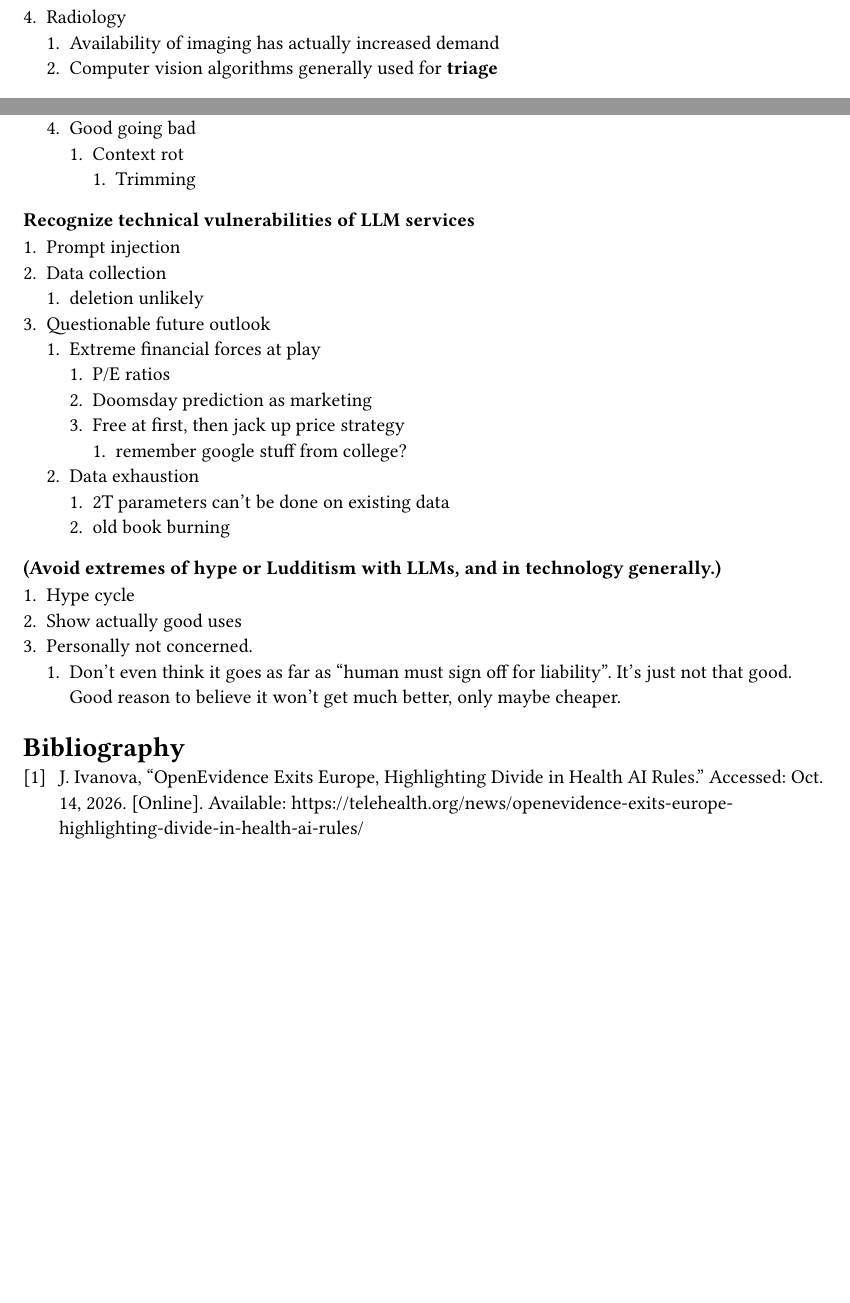
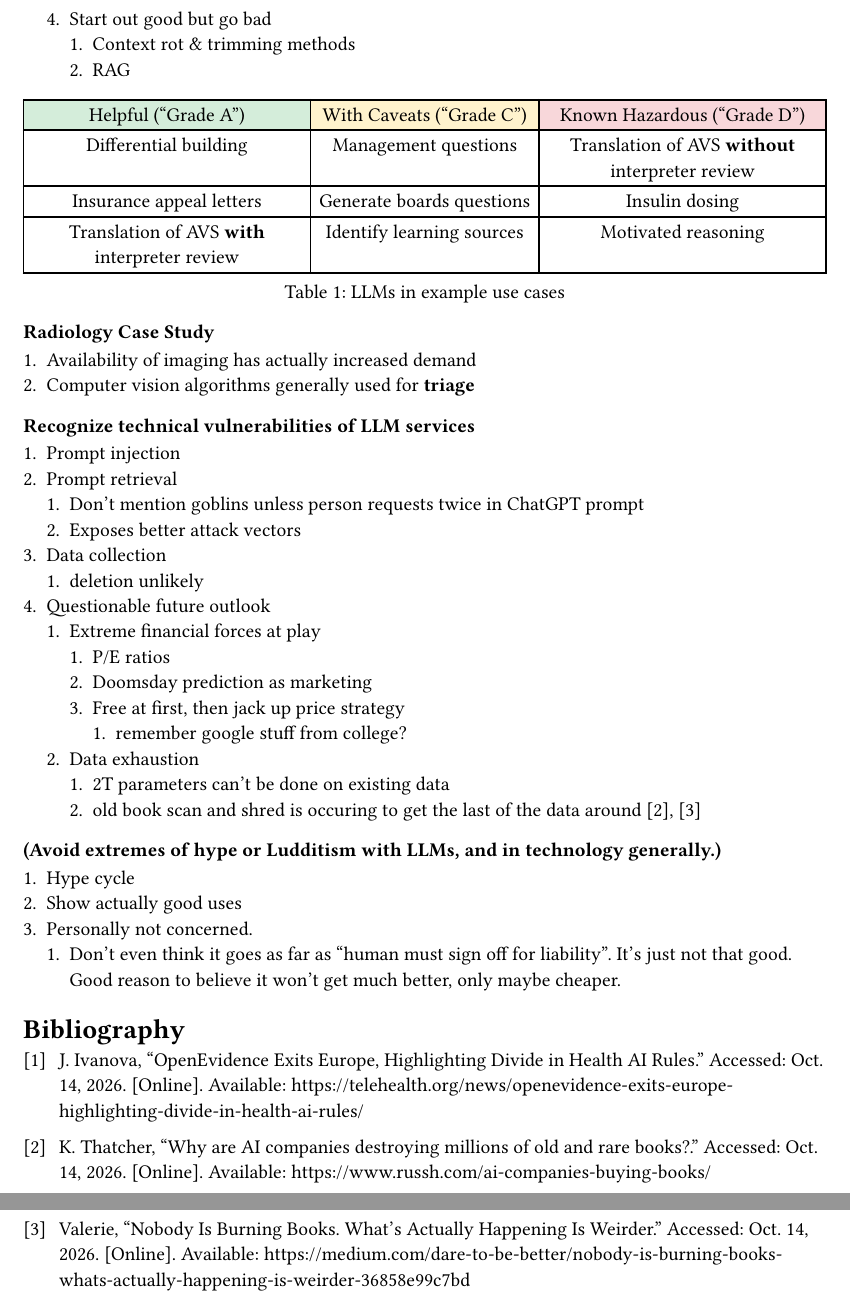
Before and after one commit to whitehaven/automations_and_llm_presentation, a Typst document (outline.typ, which reads refs.bib): two parts of pages 1 and 2 of 2 before the commit and two parts of pages 2 and 3 of 3 after it, joined at a grey line, cut at the place of the change, the shorter picture padded with empty space. Compiled offline with Typst 0.15.

Commit message:
finishing outline

```diff
--- a/outline.typ
+++ b/outline.typ
@@ -42,6 +41,9 @@
   + Good
     + Differential building
     + Writing generic form letter to insurance
-  + Good going bad
-    + Context rot
-      + Trimming
+  + Start out good but go bad
+    + Context rot & trimming methods
+    + RAG
+
+#figure(
+  table(
@@ -48,5 +60,18 @@
+    table.header([Helpful ("Grade A")], [With Caveats ("Grade C")], [Known Hazardous ("Grade D")]),
+    [Differential building], [Management questions], [Translation of AVS *without* interpreter review],
+    [Insurance appeal letters], [Generate boards questions], [Insulin dosing],
+    [Translation of AVS *with* interpreter review], [Identify learning sources], [Motivated reasoning],
+  ),
+  caption: [LLMs in example use cases],
+)
+==== Radiology Case Study
++ Availability of imaging has actually increased demand
++ Computer vision algorithms generally used for *triage*
 === Recognize technical vulnerabilities of LLM services
 + Prompt injection
++ Prompt retrieval
+  + Don't mention goblins unless person requests twice in ChatGPT prompt
+  + Exposes better attack vectors
 + Data collection
   + deletion unlikely
 + Questionable future outlook
@@ -57,7 +82,7 @@
       + remember google stuff from college?
   + Data exhaustion
     + 2T parameters can't be done on existing data
-    + old book burning
+    + old book scan and shred is occuring to get the last of the data around @bookburning-why @bookshredding-medium
 === (Avoid extremes of hype or Ludditism with LLMs, and in technology generally.)
 + Hype cycle
 + Show actually good uses
--- a/refs.bib
+++ b/refs.bib
@@ -231,3 +231,10 @@
   url          = {http://dx.doi.org/10.1162/tacl_a_00065},
   keywords     = {Computer Science/LLM;non-trial hallmark}
 }
+
+@ONLINE{bookshredding-medium,
+  title     = {Nobody Is Burning Books. What’s Actually Happening Is Weirder},
+  author    = {{Valerie}},
+  booktitle = {Medium},
+  date      = {2026-07-31},
+  abstract  = {Nobody Is Burning Books. What’s Actually Happening Is Weirder
@@ -233,0 +247,7 @@
+  language  = {en}
+}
+
+@ONLINE{bookburning-why,
+  title     = {Why are {AI} companies destroying millions of old and rare books?},
+  author    = {Thatcher, Kirsty},
+  booktitle = {RUSSH},
@@ -233,0 +262,2 @@
+  language  = {en}
+}
```
Also changed, not shown: outline.typ (25 more changed lines), refs.bib (14 more changed lines). Lines whose indentation alone changed are shown as unchanged.
